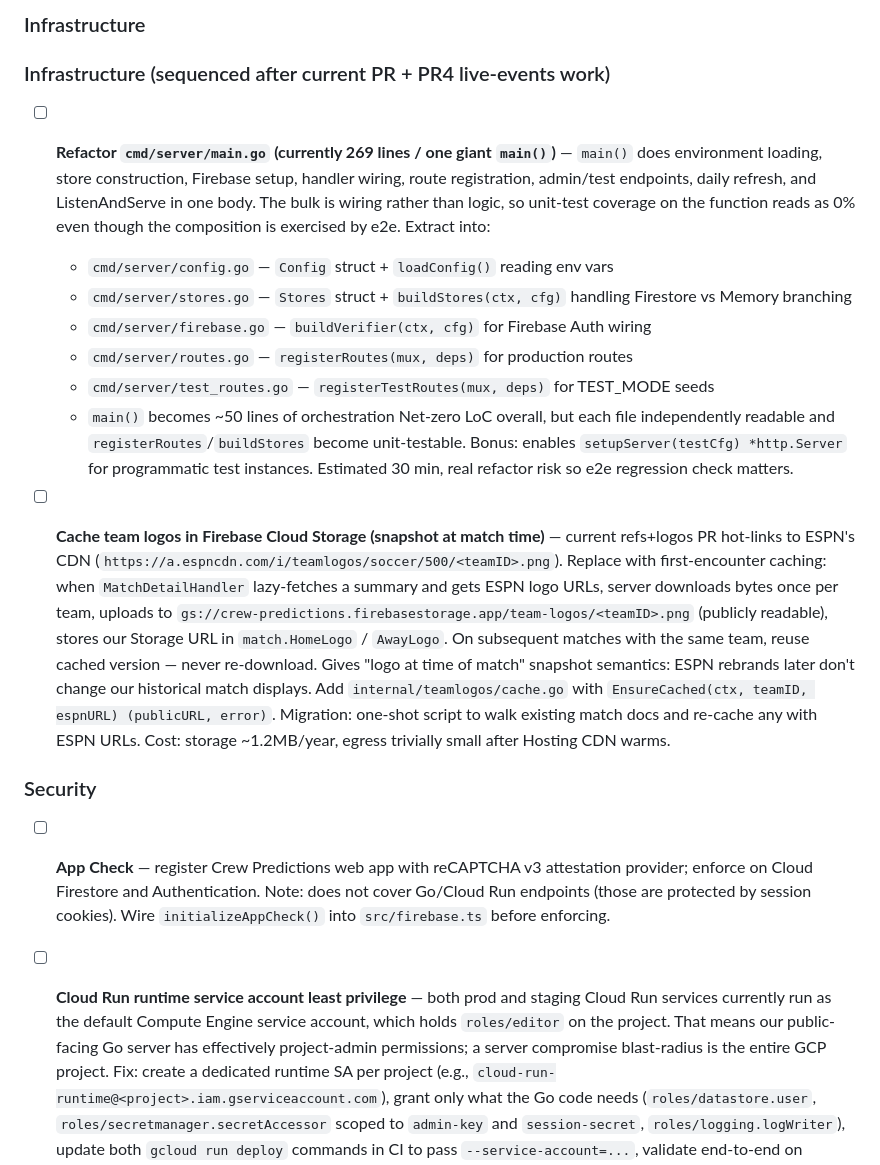
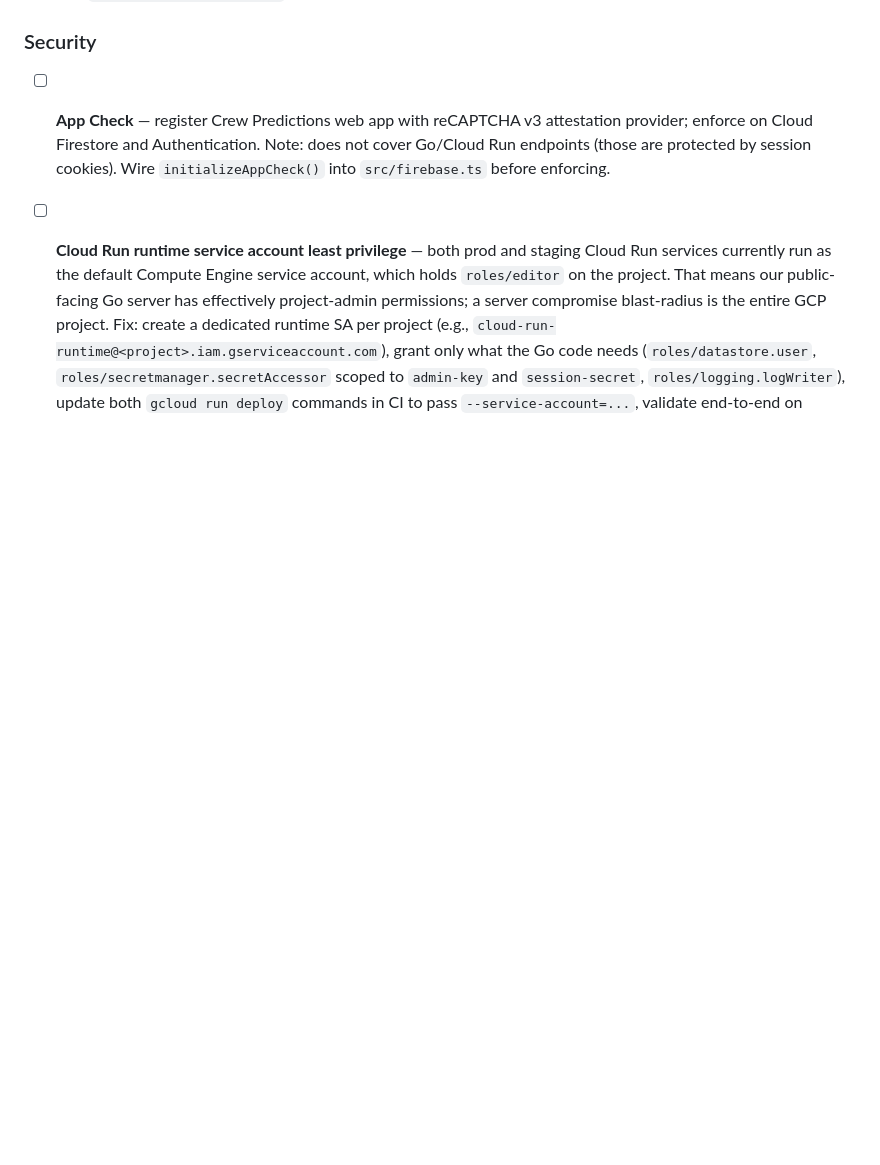
Before and after one commit to mcornell/crew-predictions, a Markdown page: BACKLOG.md, the part around one of its changes. GitHub-like rendering; blank space fills up the shorter version.

```diff
--- a/BACKLOG.md
+++ b/BACKLOG.md
@@ -57,18 +28,3 @@
-### Infrastructure
-
-
-### Infrastructure (sequenced after current PR + PR4 live-events work)
-
-- [ ] **Refactor `cmd/server/main.go` (currently 269 lines / one giant `main()`)** — `main()` does environment loading, store construction, Firebase setup, handler wiring, route registration, admin/test endpoints, daily refresh, and ListenAndServe in one body. The bulk is wiring rather than logic, so unit-test coverage on the function reads as 0% even though the composition is exercised by e2e. Extract into:
-  - `cmd/server/config.go` — `Config` struct + `loadConfig()` reading env vars
-  - `cmd/server/stores.go` — `Stores` struct + `buildStores(ctx, cfg)` handling Firestore vs Memory branching
-  - `cmd/server/firebase.go` — `buildVerifier(ctx, cfg)` for Firebase Auth wiring
-  - `cmd/server/routes.go` — `registerRoutes(mux, deps)` for production routes
-  - `cmd/server/test_routes.go` — `registerTestRoutes(mux, deps)` for TEST_MODE seeds
-  - `main()` becomes ~50 lines of orchestration
-  Net-zero LoC overall, but each file independently readable and `registerRoutes`/`buildStores` become unit-testable. Bonus: enables `setupServer(testCfg) *http.Server` for programmatic test instances. Estimated 30 min, real refactor risk so e2e regression check matters.
-
-- [ ] **Cache team logos in Firebase Cloud Storage (snapshot at match time)** — current refs+logos PR hot-links to ESPN's CDN (`https://a.espncdn.com/i/teamlogos/soccer/500/<teamID>.png`). Replace with first-encounter caching: when `MatchDetailHandler` lazy-fetches a summary and gets ESPN logo URLs, server downloads bytes once per team, uploads to `gs://crew-predictions.firebasestorage.app/team-logos/<teamID>.png` (publicly readable), stores our Storage URL in `match.HomeLogo` / `AwayLogo`. On subsequent matches with the same team, reuse cached version — never re-download. Gives "logo at time of match" snapshot semantics: ESPN rebrands later don't change our historical match displays. Add `internal/teamlogos/cache.go` with `EnsureCached(ctx, teamID, espnURL) (publicURL, error)`. Migration: one-shot script to walk existing match docs and re-cache any with ESPN URLs. Cost: storage ~1.2MB/year, egress trivially small after Hosting CDN warms.
 
 ### Security
 
```
Also changed, not shown: other parts of BACKLOG.md (+7 -30 lines).
